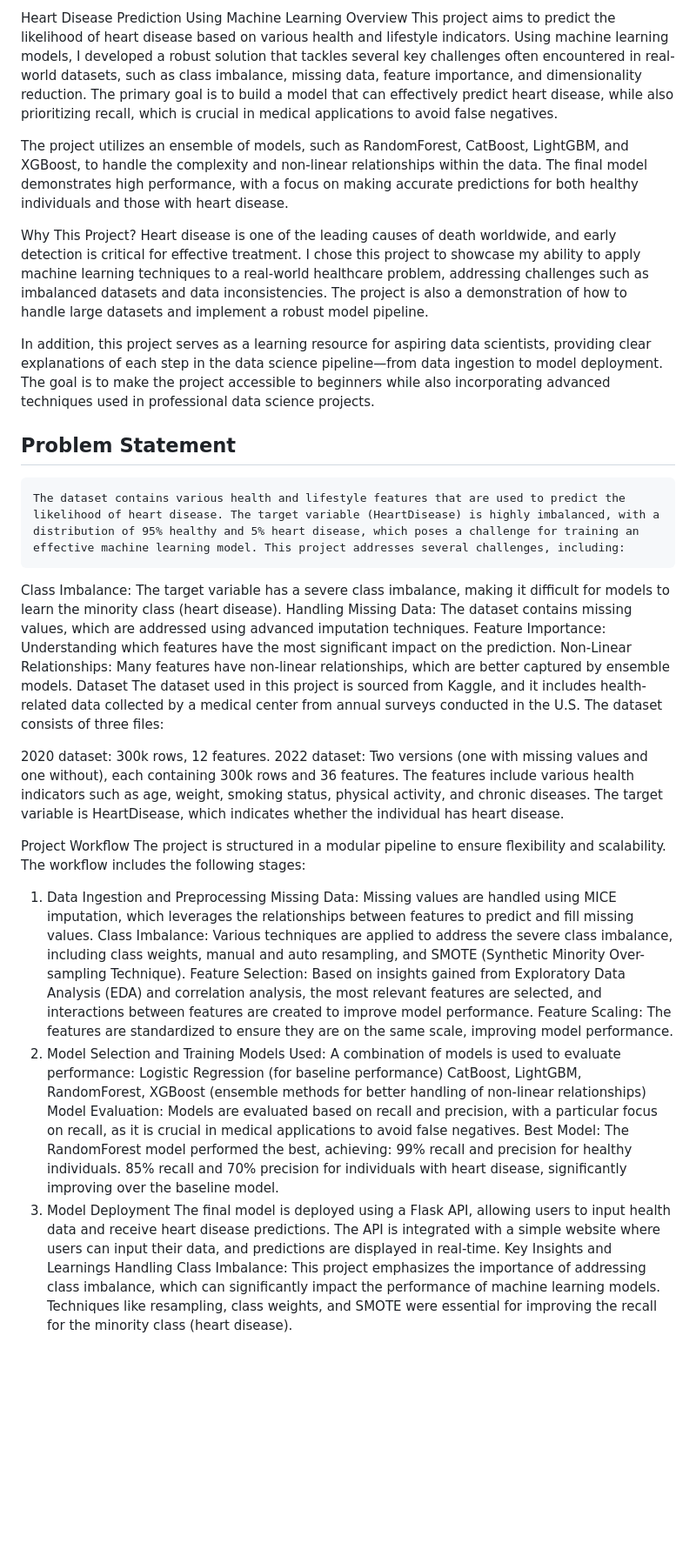
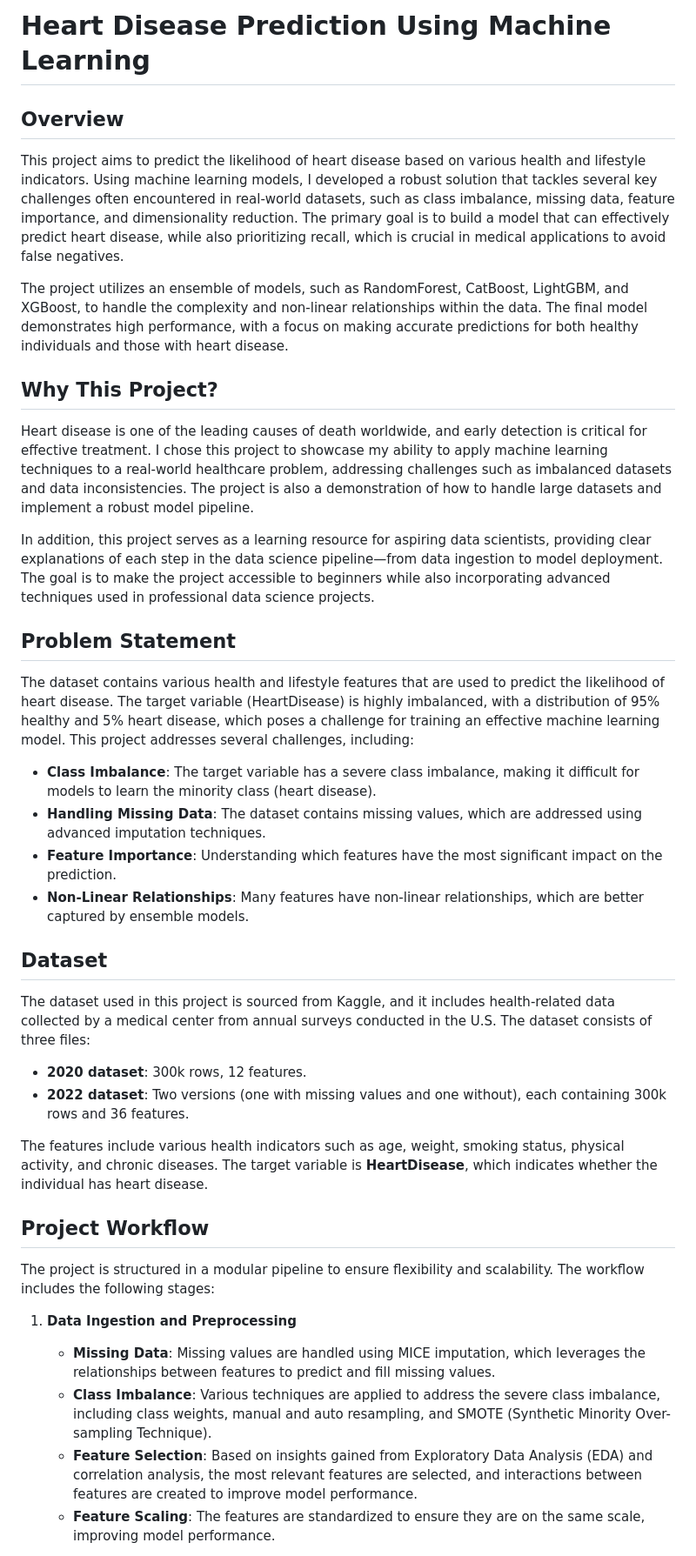
Before and after one commit to zawsq/HeartDiseasePredictor_Model, a Markdown page: README.md, the part around the change printed below. Shown: that part at 87% size. Rendered like a GitHub page; blank space fills up the shorter version.

```diff
--- a/README.md
+++ b/README.md
@@ -1,47 +1,37 @@
-Heart Disease Prediction Using Machine Learning
-Overview
+# Heart Disease Prediction Using Machine Learning
+
+## Overview
 This project aims to predict the likelihood of heart disease based on various health and lifestyle indicators. Using machine learning models, I developed a robust solution that tackles several key challenges often encountered in real-world datasets, such as class imbalance, missing data, feature importance, and dimensionality reduction. The primary goal is to build a model that can effectively predict heart disease, while also prioritizing recall, which is crucial in medical applications to avoid false negatives.
 
 The project utilizes an ensemble of models, such as RandomForest, CatBoost, LightGBM, and XGBoost, to handle the complexity and non-linear relationships within the data. The final model demonstrates high performance, with a focus on making accurate predictions for both healthy individuals and those with heart disease.
 
-Why This Project?
+## Why This Project?
 Heart disease is one of the leading causes of death worldwide, and early detection is critical for effective treatment. I chose this project to showcase my ability to apply machine learning techniques to a real-world healthcare problem, addressing challenges such as imbalanced datasets and data inconsistencies. The project is also a demonstration of how to handle large datasets and implement a robust model pipeline.
 
 In addition, this project serves as a learning resource for aspiring data scientists, providing clear explanations of each step in the data science pipeline—from data ingestion to model deployment. The goal is to make the project accessible to beginners while also incorporating advanced techniques used in professional data science projects.
 
 ## Problem Statement
-    The dataset contains various health and lifestyle features that are used to predict the likelihood of heart disease. The target variable (HeartDisease) is highly imbalanced, with a distribution of 95% healthy and 5% heart disease, which poses a challenge for training an effective machine learning model. This project addresses several challenges, including:
+The dataset contains various health and lifestyle features that are used to predict the likelihood of heart disease. The target variable (HeartDisease) is highly imbalanced, with a distribution of 95% healthy and 5% heart disease, which poses a challenge for training an effective machine learning model. This project addresses several challenges, including:
 
-Class Imbalance: The target variable has a severe class imbalance, making it difficult for models to learn the minority class (heart disease).
-Handling Missing Data: The dataset contains missing values, which are addressed using advanced imputation techniques.
-Feature Importance: Understanding which features have the most significant impact on the prediction.
-Non-Linear Relationships: Many features have non-linear relationships, which are better captured by ensemble models.
-Dataset
+- **Class Imbalance**: The target variable has a severe class imbalance, making it difficult for models to learn the minority class (heart disease).
+- **Handling Missing Data**: The dataset contains missing values, which are addressed using advanced imputation techniques.
+- **Feature Importance**: Understanding which features have the most significant impact on the prediction.
+- **Non-Linear Relationships**: Many features have non-linear relationships, which are better captured by ensemble models.
+
+## Dataset
 The dataset used in this project is sourced from Kaggle, and it includes health-related data collected by a medical center from annual surveys conducted in the U.S. The dataset consists of three files:
 
-2020 dataset: 300k rows, 12 features.
-2022 dataset: Two versions (one with missing values and one without), each containing 300k rows and 36 features.
-The features include various health indicators such as age, weight, smoking status, physical activity, and chronic diseases. The target variable is HeartDisease, which indicates whether the individual has heart disease.
+- **2020 dataset**: 300k rows, 12 features.
+- **2022 dataset**: Two versions (one with missing values and one without), each containing 300k rows and 36 features.
 
-Project Workflow
+The features include various health indicators such as age, weight, smoking status, physical activity, and chronic diseases. The target variable is **HeartDisease**, which indicates whether the individual has heart disease.
+
+## Project Workflow
 The project is structured in a modular pipeline to ensure flexibility and scalability. The workflow includes the following stages:
 
-1. Data Ingestion and Preprocessing
-Missing Data: Missing values are handled using MICE imputation, which leverages the relationships between features to predict and fill missing values.
-Class Imbalance: Various techniques are applied to address the severe class imbalance, including class weights, manual and auto resampling, and SMOTE (Synthetic Minority Over-sampling Technique).
-Feature Selection: Based on insights gained from Exploratory Data Analysis (EDA) and correlation analysis, the most relevant features are selected, and interactions between features are created to improve model performance.
-Feature Scaling: The features are standardized to ensure they are on the same scale, improving model performance.
-2. Model Selection and Training
-Models Used: A combination of models is used to evaluate performance:
-Logistic Regression (for baseline performance)
-CatBoost, LightGBM, RandomForest, XGBoost (ensemble methods for better handling of non-linear relationships)
-Model Evaluation: Models are evaluated based on recall and precision, with a particular focus on recall, as it is crucial in medical applications to avoid false negatives.
-Best Model: The RandomForest model performed the best, achieving:
-99% recall and precision for healthy individuals.
-85% recall and 70% precision for individuals with heart disease, significantly improving over the baseline model.
-3. Model Deployment
-The final model is deployed using a Flask API, allowing users to input health data and receive heart disease predictions.
-The API is integrated with a simple website where users can input their data, and predictions are displayed in real-time.
-Key Insights and Learnings
-Handling Class Imbalance: This project emphasizes the importance of addressing class imbalance, which can significantly impact the performance of machine learning models. Techniques like resampling, class weights, and SMOTE were essential for improving the recall for the minority class (heart disease).
+1. **Data Ingestion and Preprocessing**
+    - **Missing Data**: Missing values are handled using MICE imputation, which leverages the relationships between features to predict and fill missing values.
+    - **Class Imbalance**: Various techniques are applied to address the severe class imbalance, including class weights, manual and auto resampling, and SMOTE (Synthetic Minority Over-sampling Technique).
+    - **Feature Selection**: Based on insights gained from Exploratory Data Analysis (EDA) and correlation analysis, the most relevant features are selected, and interactions between features are created to improve model performance.
+    - **Feature Scaling**: The features are standardized to ensure they are on the same scale, improving model performance.
 
```
Also changed, not shown: other parts of README.md (+41 -15 lines).
